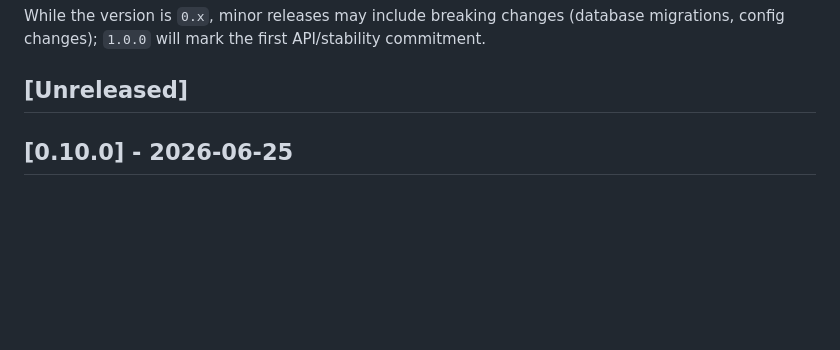
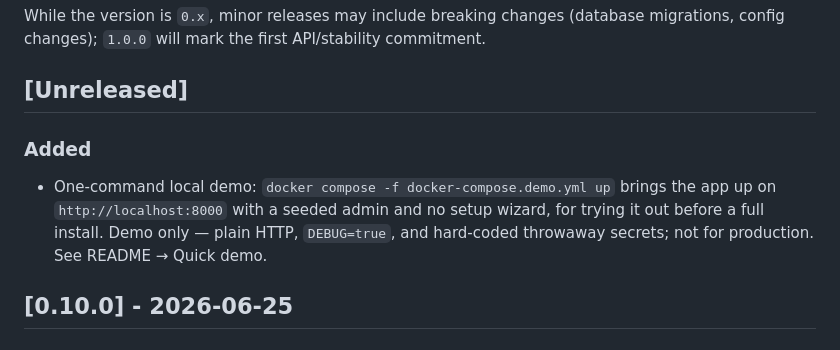
Before and after one commit to jakublibik/readfine, a Markdown page: CHANGELOG.md, the part around the change. Drawn GitHub-style; blank space fills up the shorter version.

Commit message:
docs(changelog): note the local demo under Unreleased
Co-Authored-By: Claude Opus 4.8 <noreply@anthropic.com>

```diff
--- a/CHANGELOG.md
+++ b/CHANGELOG.md
@@ -8,6 +8,13 @@ While the version is `0.x`, minor releases may include breaking changes (databas
 migrations, config changes); `1.0.0` will mark the first API/stability commitment.
 
 ## [Unreleased]
+
+### Added
+
+- One-command local demo: `docker compose -f docker-compose.demo.yml up` brings the
+  app up on `http://localhost:8000` with a seeded admin and no setup wizard, for
+  trying it out before a full install. Demo only — plain HTTP, `DEBUG=true`, and
+  hard-coded throwaway secrets; not for production. See README → Quick demo.
 
 ## [0.10.0] - 2026-06-25
 
```
